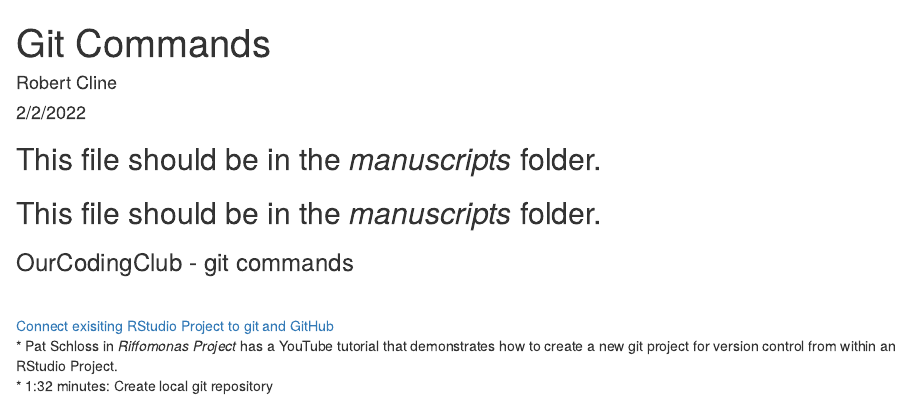
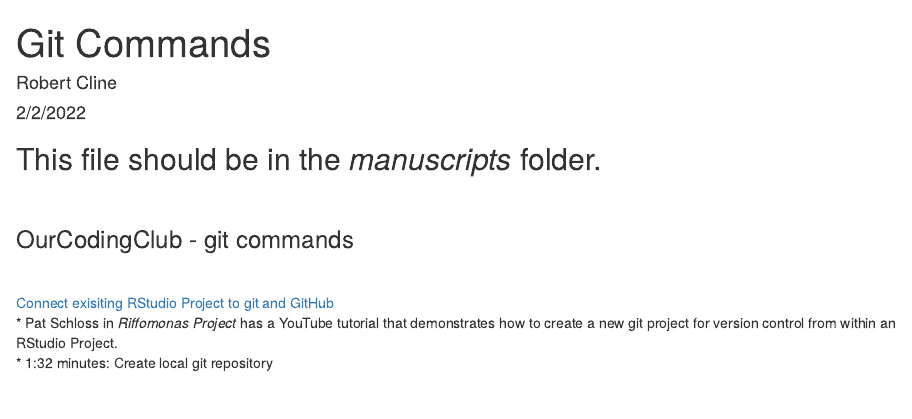
Before and after one commit to rccline/ourcodingclubtutorial, an R Markdown document (manuscripts/git-commands.Rmd): the page in a window 1100 px wide, from its top. Rendered offline with R 4.5, knitr and Pandoc, with nearby package versions; some code elsewhere in the file could not run offline.

````diff
--- a/manuscripts/git-commands.Rmd
+++ b/manuscripts/git-commands.Rmd
@@ -34,7 +34,8 @@
 
 ## This file should be in the *manuscripts* folder.
 
-## This file should be in the *manuscripts* folder.
+<br>
+
 
 ### OurCodingClub - git commands
 ```{r}
````
Also changed, not shown: manuscripts/git-commands.html.
